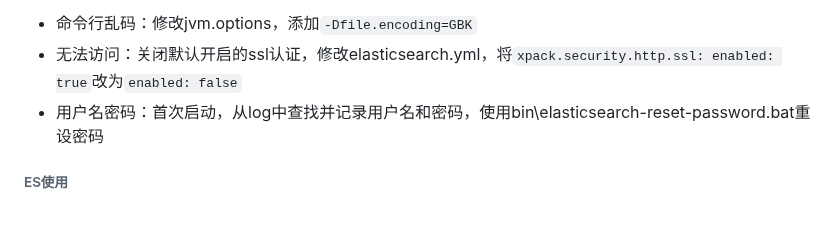
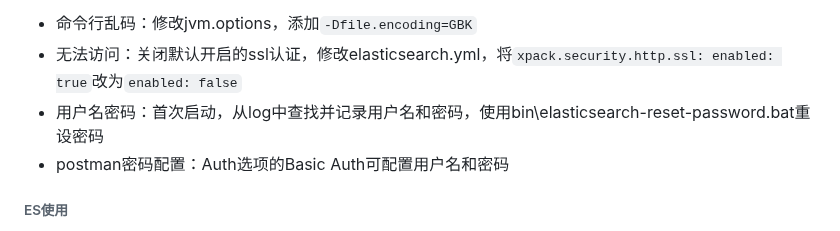
Before and after one commit to ayiio/studyGo, a Markdown page: logagent/logtransfer/my.md, the part around the change. GitHub-like rendering.

```diff
--- a/logagent/logtransfer/my.md
+++ b/logagent/logtransfer/my.md
@@ -41,6 +41,7 @@ ES中Mapping(映射)类似关系型数据库中的Schema(模式)。
   + 命令行乱码：修改jvm.options，添加`-Dfile.encoding=GBK`
   + 无法访问：关闭默认开启的ssl认证，修改elasticsearch.yml，将`xpack.security.http.ssl: enabled: true`改为`enabled: false`
   + 用户名密码：首次启动，从log中查找并记录用户名和密码，使用bin\elasticsearch-reset-password.bat重设密码
+  + postman密码配置：Auth选项的Basic Auth可配置用户名和密码
 
 ###### ES使用
 `curl -X GET 127.0.0.1:9200/_cat/health?v`用于查看健康状态。</br>
```
